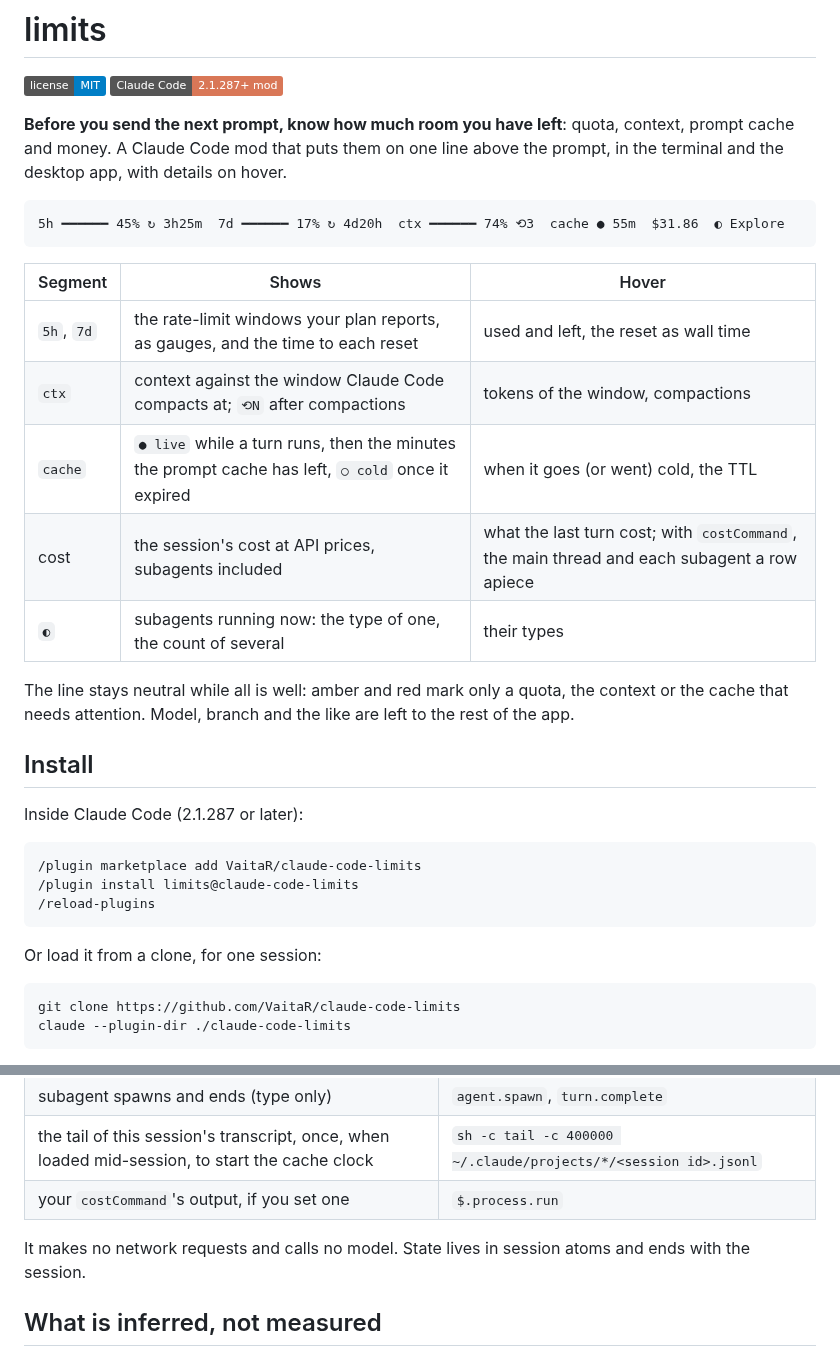
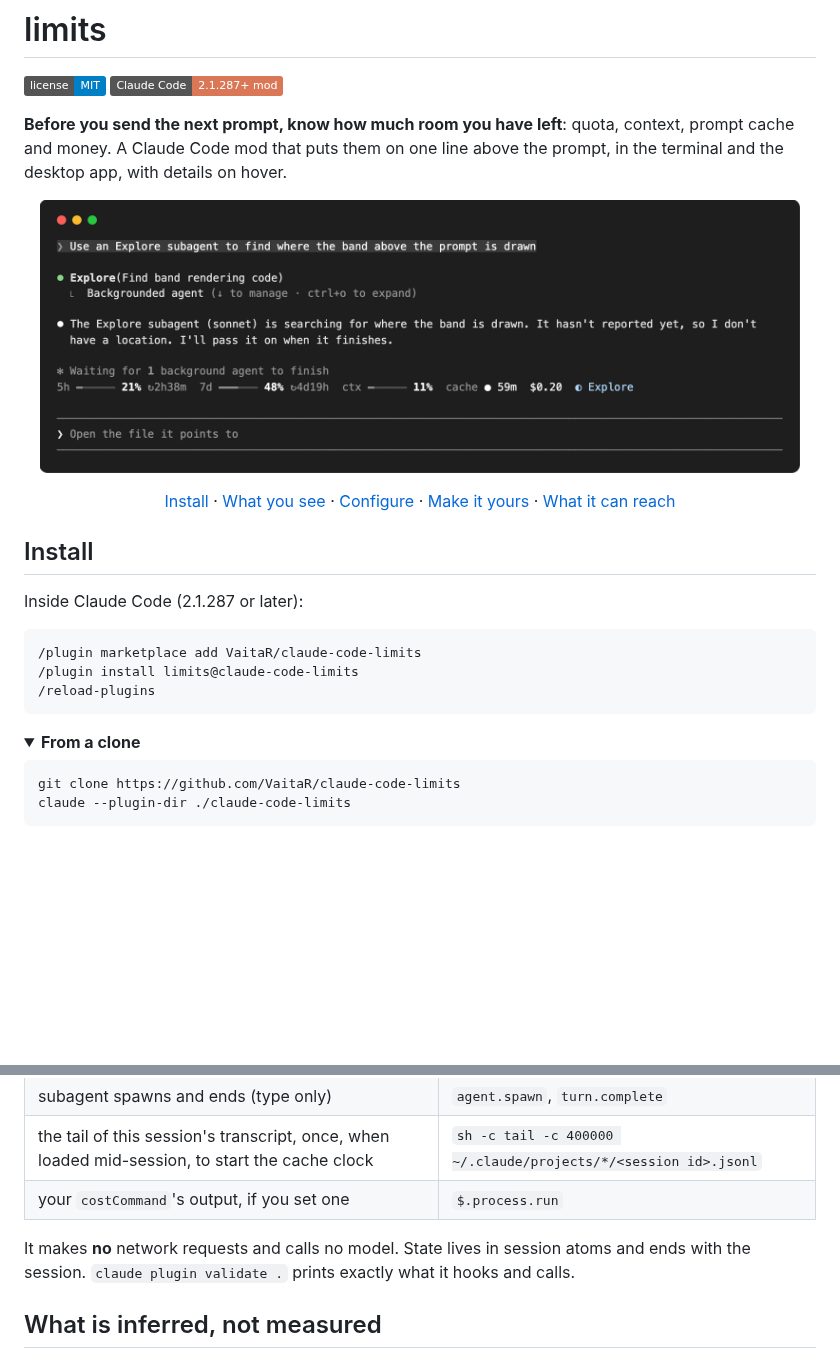
Before and after one commit to VaitaR/claude-code-limits, a Markdown page: README.md, 2 parts joined by grey strips. Rendered like a GitHub page; pictures changed too: docs/media/session.png (added); folded sections open; badges without logos; blank space fills up the shorter version.

Commit message:
docs: README with real session captures, colour thresholds and folded details

````diff
--- a/README.md
+++ b/README.md
@@ -5,19 +5,13 @@
 
 **Before you send the next prompt, know how much room you have left**: quota, context, prompt cache and money. A Claude Code mod that puts them on one line above the prompt, in the terminal and the desktop app, with details on hover.
 
-```
-5h ━━━━━━ 45% ↻ 3h25m  7d ━━━━━━ 17% ↻ 4d20h  ctx ━━━━━━ 74% ⟲3  cache ● 55m  $31.86  ◐ Explore
-```
+<p align="center">
+  <img src="docs/media/session.png" alt="A Claude Code session in the terminal: while an Explore subagent runs in the background, the line above the prompt reads 5h 21% resetting in 2h38m, 7d 48% resetting in 4d19h, context 11%, cache live for 59 more minutes, $0.20, and the running Explore agent" width="760">
+</p>
 
-| Segment | Shows | Hover |
-| --- | --- | --- |
-| `5h`, `7d` | the rate-limit windows your plan reports, as gauges, and the time to each reset | used and left, the reset as wall time |
-| `ctx` | context against the window Claude Code compacts at; `⟲N` after compactions | tokens of the window, compactions |
-| `cache` | `● live` while a turn runs, then the minutes the prompt cache has left, `○ cold` once it expired | when it goes (or went) cold, the TTL |
-| cost | the session's cost at API prices, subagents included | what the last turn cost; with `costCommand`, the main thread and each subagent a row apiece |
-| `◐` | subagents running now: the type of one, the count of several | their types |
-
-The line stays neutral while all is well: amber and red mark only a quota, the context or the cache that needs attention. Model, branch and the like are left to the rest of the app.
+<p align="center">
+  <a href="#install">Install</a> · <a href="#what-you-see">What you see</a> · <a href="#configure">Configure</a> · <a href="#make-it-yours">Make it yours</a> · <a href="#what-it-can-reach">What it can reach</a>
+</p>
 
 ## Install
 
@@ -29,7 +23,8 @@ Inside Claude Code (2.1.287 or later):
 /reload-plugins
 ```
 
-Or load it from a clone, for one session:
+<details>
+<summary><strong>From a clone</strong></summary>
 
 ```sh
 git clone https://github.com/VaitaR/claude-code-limits
@@ -74,7 +119,7 @@ Every hook passes its event on unchanged: it never denies, rewrites or delays an
 | the tail of this session's transcript, once, when loaded mid-session, to start the cache clock | `sh -c tail -c 400000 ~/.claude/projects/*/<session id>.jsonl` |
 | your `costCommand`'s output, if you set one | `$.process.run` |
 
-It makes no network requests and calls no model. State lives in session atoms and ends with the session.
+It makes **no** network requests and calls no model. State lives in session atoms and ends with the session. `claude plugin validate .` prints exactly what it hooks and calls.
 
 ## What is inferred, not measured
 
````
Also changed, not shown: other parts of README.md (+59 -4 lines), docs/media/band.png (added).
